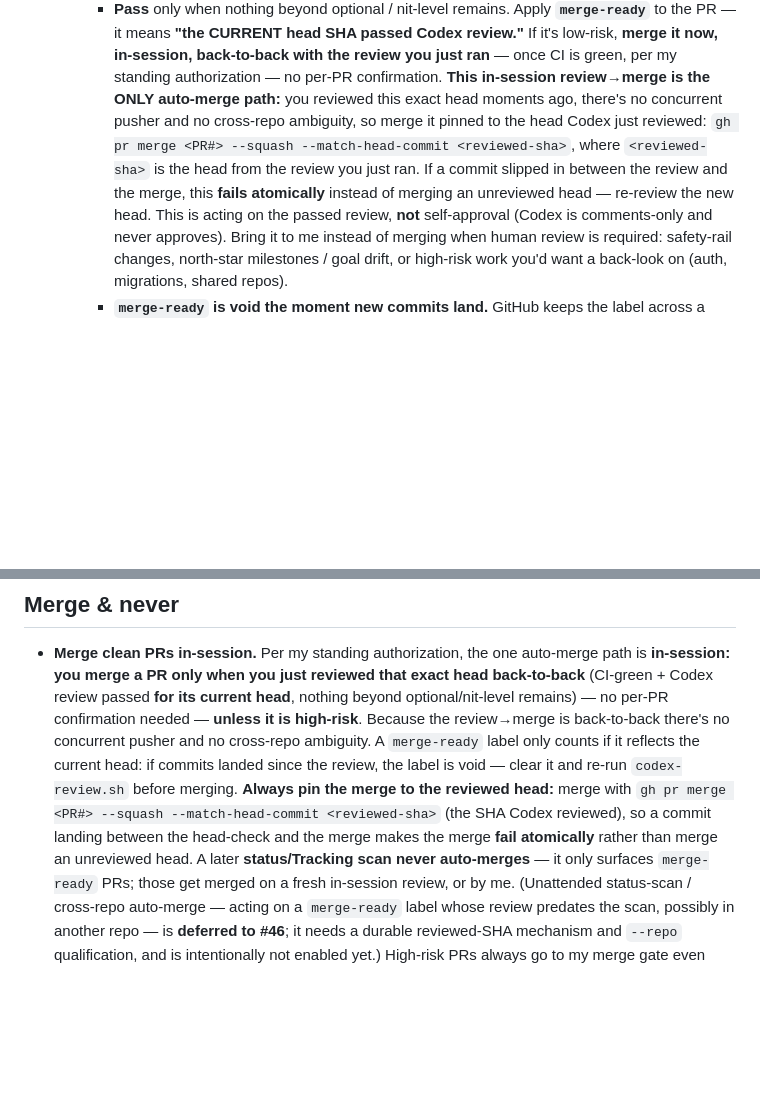
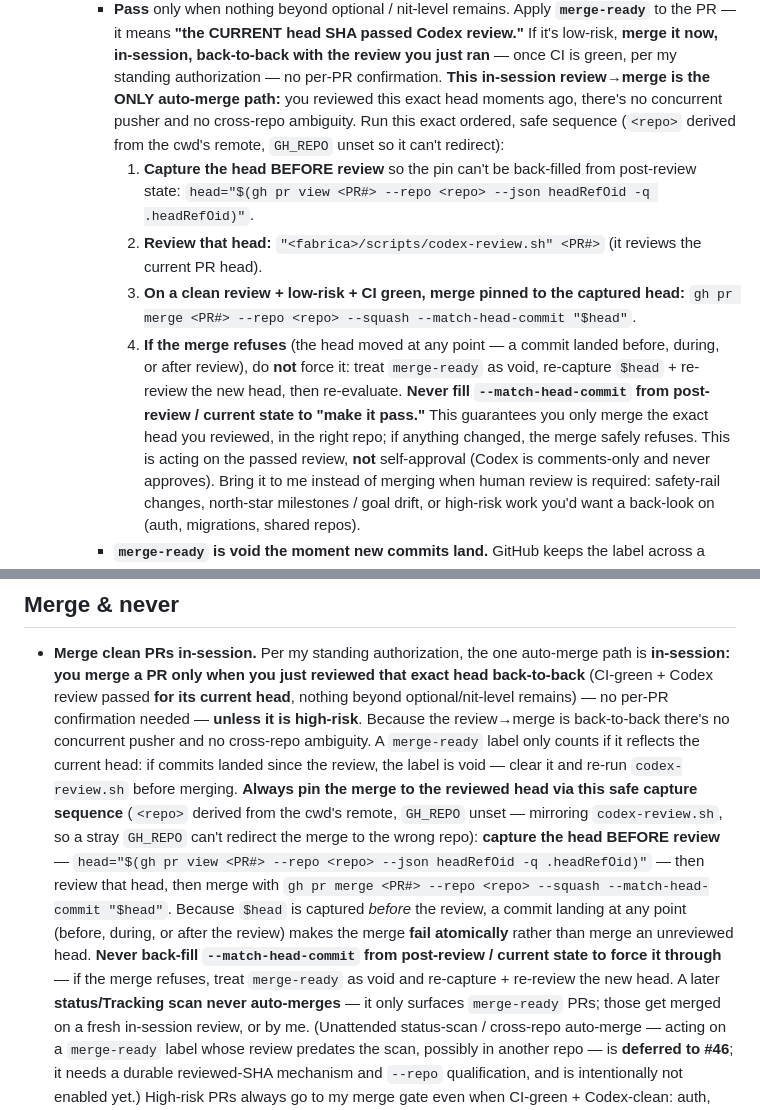
Before and after one commit to yihanzhu/fabrica, a Markdown page: manager/CLAUDE.md, 2 parts joined by grey strips. Drawn GitHub-style; blank space fills up the shorter version.

Commit message:
docs: encode safe capture→review→pinned-merge sequence; repo-qualify the merge
Addresses both Codex [P1]s on PR #45 (docs/prompt-only):
- Trustworthy reviewed SHA: the in-session auto-merge now captures the head
  BEFORE review (gh pr view --json headRefOid) and pins the merge to it, so
  the pin can never be back-filled from post-review/current state. If the head
  moved at any point the merge refuses; treat merge-ready as void and re-review.
- Repo-qualify the merge: mirror codex-review.sh — unset GH_REPO + explicit
  --repo <repo> derived from the cwd's remote, so a stray GH_REPO can't redirect
  the merge to the wrong repo.

Encoded identically in manager/CLAUDE.md (pass step + Merge & never),
templates/faber-command.md (round-loop pass + "you do merge"), and the
README.md "Faber auto-merges" design decision. In-session-only scope, #46
deferral, high-risk carve-out, and merge-ready semantics all intact.

Co-Authored-By: Claude Opus 4.8 <noreply@anthropic.com>

```diff
--- a/manager/CLAUDE.md
+++ b/manager/CLAUDE.md
@@ -34,11 +34,21 @@ only to you. I never talk to the coder or the reviewer — you are my single int
        **merge it now, in-session, back-to-back with the review you just ran** — once CI is
        green, per my standing authorization — no per-PR confirmation. **This in-session
        review→merge is the ONLY auto-merge path:** you reviewed this exact head moments ago,
-       there's no concurrent pusher and no cross-repo ambiguity, so merge it pinned to the
-       head Codex just reviewed: `gh pr merge <PR#> --squash --match-head-commit <reviewed-sha>`,
-       where `<reviewed-sha>` is the head from the review you just ran. If a commit slipped in
-       between the review and the merge, this **fails atomically** instead of merging an
-       unreviewed head — re-review the new head. This is acting on the passed review, **not**
+       there's no concurrent pusher and no cross-repo ambiguity. Run this exact ordered, safe
+       sequence (`<repo>` derived from the cwd's remote, `GH_REPO` unset so it can't redirect):
+         1. **Capture the head BEFORE review** so the pin can't be back-filled from post-review
+            state:
+            `head="$(gh pr view <PR#> --repo <repo> --json headRefOid -q .headRefOid)"`.
+         2. **Review that head:** `"<fabrica>/scripts/codex-review.sh" <PR#>` (it reviews the
+            current PR head).
+         3. **On a clean review + low-risk + CI green, merge pinned to the captured head:**
+            `gh pr merge <PR#> --repo <repo> --squash --match-head-commit "$head"`.
+         4. **If the merge refuses** (the head moved at any point — a commit landed before,
+            during, or after review), do **not** force it: treat `merge-ready` as void,
+            re-capture `$head` + re-review the new head, then re-evaluate. **Never fill
+            `--match-head-commit` from post-review / current state to "make it pass."**
+       This guarantees you only merge the exact head you reviewed, in the right repo; if
+       anything changed, the merge safely refuses. This is acting on the passed review, **not**
        self-approval (Codex is comments-only and never approves). Bring it to me instead of
        merging when human review is required: safety-rail changes, north-star milestones /
        goal drift, or high-risk work you'd want a back-look on (auth, migrations, shared repos).
@@ -91,10 +101,17 @@ only to you. I never talk to the coder or the reviewer — you are my single int
   review→merge is back-to-back there's no concurrent pusher and no cross-repo ambiguity. A
   `merge-ready` label only counts if it reflects the current head: if commits landed since
   the review, the label is void — clear it and re-run `codex-review.sh` before merging.
-  **Always pin the merge to the reviewed head:** merge with
-  `gh pr merge <PR#> --squash --match-head-commit <reviewed-sha>` (the SHA Codex reviewed),
-  so a commit landing between the head-check and the merge makes the merge **fail
-  atomically** rather than merge an unreviewed head. A later **status/Tracking scan never
+  **Always pin the merge to the reviewed head via this safe capture sequence** (`<repo>`
+  derived from the cwd's remote, `GH_REPO` unset — mirroring `codex-review.sh`, so a stray
+  `GH_REPO` can't redirect the merge to the wrong repo): **capture the head BEFORE review**
+  — `head="$(gh pr view <PR#> --repo <repo> --json headRefOid -q .headRefOid)"` — then review
+  that head, then merge with
+  `gh pr merge <PR#> --repo <repo> --squash --match-head-commit "$head"`. Because `$head` is
+  captured *before* the review, a commit landing at any point (before, during, or after the
+  review) makes the merge **fail atomically** rather than merge an unreviewed head. **Never
+  back-fill `--match-head-commit` from post-review / current state to force it through** — if
+  the merge refuses, treat `merge-ready` as void and re-capture + re-review the new head. A
+  later **status/Tracking scan never
   auto-merges** — it only surfaces `merge-ready` PRs; those get merged on a fresh in-session
   review, or by me. (Unattended status-scan / cross-repo auto-merge — acting on a `merge-ready`
   label whose review predates the scan, possibly in another repo — is **deferred to #46**;
```
Also changed, not shown: README.md (+8 -4 lines), templates/faber-command.md (+2 -2 lines).
